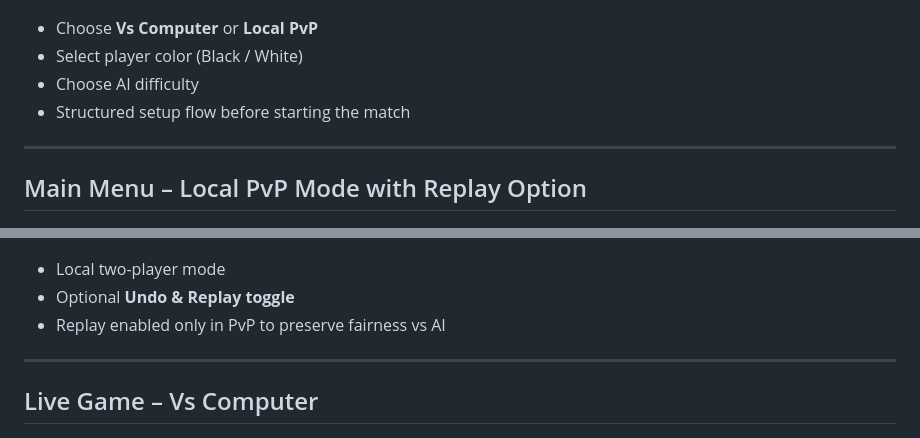
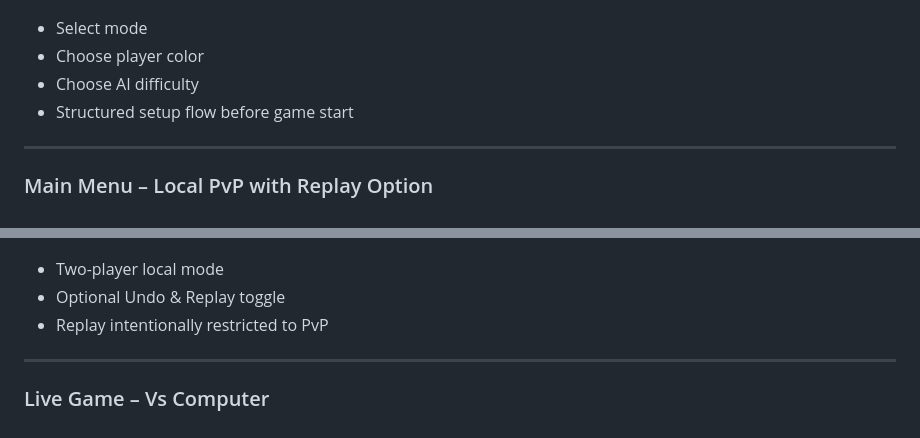
Before and after one commit to yoavne26-hub/reversi-webapp, a Markdown page: README.md, 2 parts joined by grey strips. GitHub-like rendering.

```diff
--- a/README.md
+++ b/README.md
@@ -33,24 +51,24 @@ This implementation includes:
 
 ![Main Menu Vs Computer](assets/screenshots/main_menu_vs_computer.png)
 
-- Choose **Vs Computer** or **Local PvP**
-- Select player color (Black / White)
+- Select mode
+- Choose player color
 - Choose AI difficulty
-- Structured setup flow before starting the match
+- Structured setup flow before game start
 
 ---
 
-## Main Menu – Local PvP Mode with Replay Option
+### Main Menu – Local PvP with Replay Option
 
 ![Main Menu Vs Player](assets/screenshots/main_menue_vs_player.png)
 
-- Local two-player mode
-- Optional **Undo & Replay toggle**
-- Replay enabled only in PvP to preserve fairness vs AI
+- Two-player local mode
+- Optional Undo & Replay toggle
+- Replay intentionally restricted to PvP
 
 ---
 
-## Live Game – Vs Computer
+### Live Game – Vs Computer
 
 ![Live Game Vs CPU](assets/screenshots/live_game_vs_cpu.png)
 
```
Also changed, not shown: other parts of README.md (+73 -65 lines).
